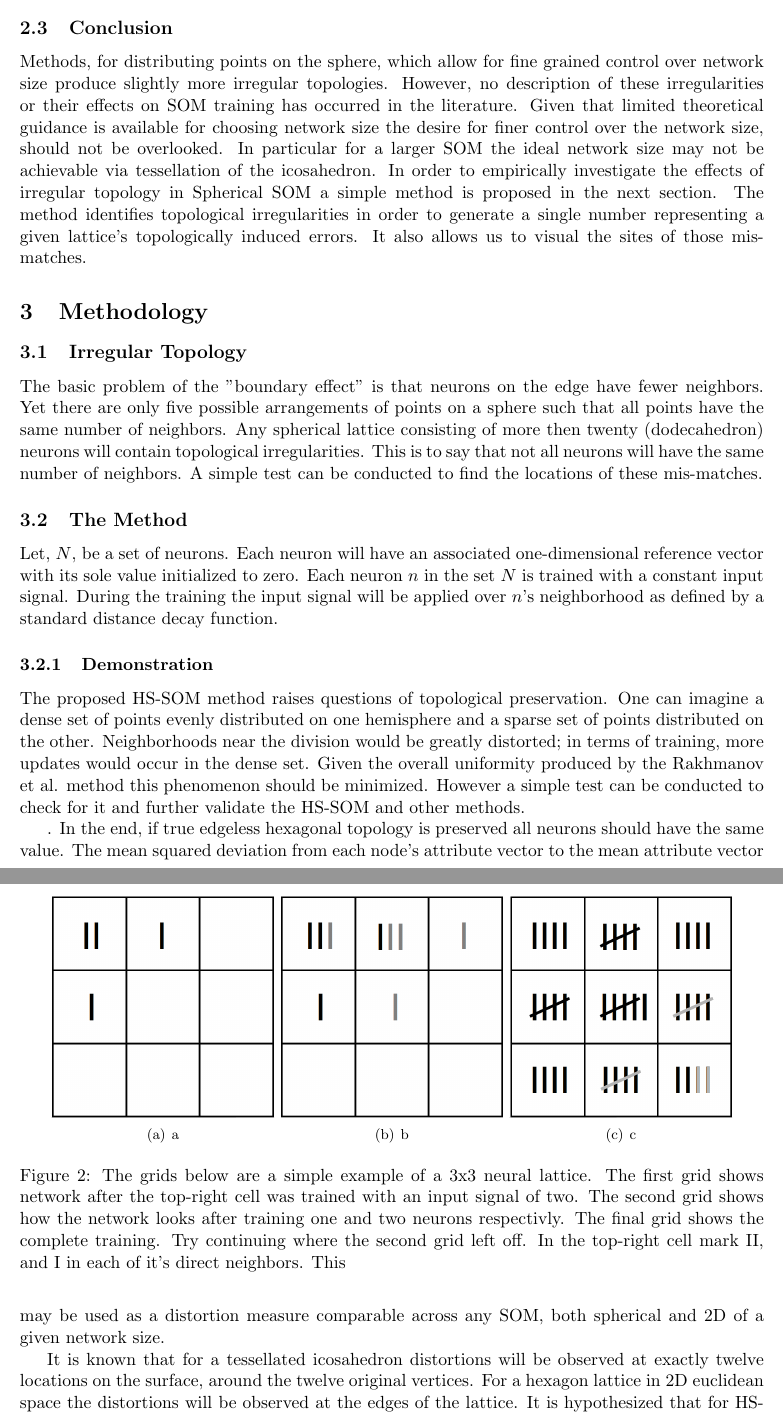
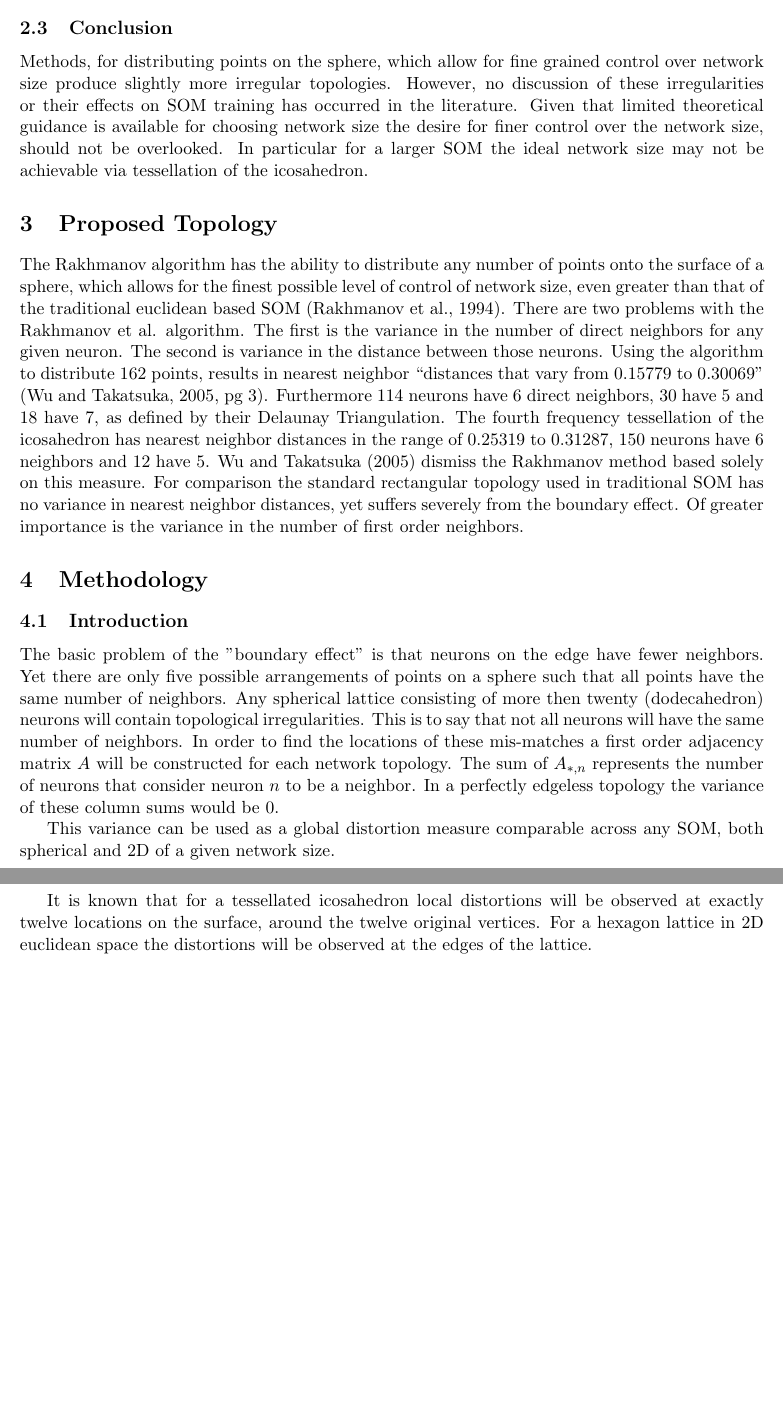
Before and after one commit to schmidtc/pysom-thesis, a LaTeX paper (proposal/proposal.tex): two parts of pages 4 and 5 of 8 before the commit and two parts of pages 4 and 5 of 7 after it, joined at a grey line, cut so that both start at the same text, the shorter picture padded with empty space. Compiled offline with pdfLaTeX.

Commit message:
progress

```diff
--- a/proposal/proposal.tex
+++ b/proposal/proposal.tex
@@ -141,28 +144,29 @@ identification of neighbors; only variance in neuron spacing is addressed.
 \subsection{Conclusion}
 Methods, for distributing points on the sphere, which allow for fine grained
 control over network size produce slightly more irregular topologies.  However,
-no description of these irregularities or their effects on SOM training has occurred in the
-literature. Given that limited theoretical guidance is available for choosing network size the
-desire for finer control over the network size, should not be overlooked. In
-particular for a larger SOM the ideal network size may not be achievable via
-tessellation of the icosahedron. In order to empirically investigate the effects of irregular
-topology in Spherical SOM a simple method is proposed in the next section.  The method
-identifies topological irregularities in order to generate a single number representing a
-given lattice's topologically induced errors.  It also allows us to visual the sites of those mis-matches.
+no discussion of these irregularities or their effects on SOM training has
+occurred in the literature. Given that limited theoretical guidance is available
+for choosing network size the desire for finer control over the network size,
+should not be overlooked. In particular for a larger SOM the ideal network size
+may not be achievable via tessellation of the icosahedron.
 
-%\section{Proposed Topology}
-%The Rakhmanov algorithm has the ability to distribute any number of points
-%onto the surface of a sphere, which allows for the finest possible level of
-%control of network size, even greater than that of the traditional euclidean
-%based SOM \citep{Rakhmanov94}.  There are two problems with the \citeauthor{Rakhmanov94}
-%algorithm. The first is the variance in the number of direct neighbors for any
-%given neuron.  The second is variance in the distance between those neurons.
-%Using the algorithm to distribute 162 points, results in nearest neighbor
-%``distances that vary from 0.15779 to 0.30069'' \cite[pg 3]{wu2005}.
-%Furthermore 114 neurons have 6 direct neighbors, 30 have 5 and 18 have 7, as
-%defined by their Delaunay Triangulation.  The fourth frequency tessellation of
-%the icosahedron has nearest neighbor distances in the range of 0.25319 to
-%0.31287, 150 neurons have 6 neighbors and 12 have 5.
+\section{Proposed Topology}
+The Rakhmanov algorithm has the ability to distribute any number of points onto
+the surface of a sphere, which allows for the finest possible level of control
+of network size, even greater than that of the traditional euclidean based SOM
+\citep{Rakhmanov94}.  There are two problems with the \citeauthor{Rakhmanov94}
+algorithm. The first is the variance in the number of direct neighbors for any
+given neuron.  The second is variance in the distance between those neurons.
+Using the algorithm to distribute 162 points, results in nearest neighbor
+``distances that vary from 0.15779 to 0.30069'' \cite[pg 3]{wu2005}.
+Furthermore 114 neurons have 6 direct neighbors, 30 have 5 and 18 have 7, as
+defined by their Delaunay Triangulation.  The fourth frequency tessellation of
+the icosahedron has nearest neighbor distances in the range of 0.25319 to
+0.31287, 150 neurons have 6 neighbors and 12 have 5.  \cite{wu2005} dismiss the
+Rakhmanov method based solely on this measure.  For comparison the standard
+rectangular topology used in traditional SOM has no variance in nearest neighbor
+distances, yet suffers severely from the boundary effect.  Of greater importance is the
+variance in the number of first order neighbors.
 
 %Irregularities in the spatial distribution of neurons exhibited by the Rakhmanov
 %algorithm allows a given neuron's neighboring points to be easily ranked
@@ -180,45 +184,26 @@ given lattice's topologically induced errors.  It also allows us to visual the s
 %shall be referred to as HS-SOM.
 
 \section{Methodology}
-\subsection{Irregular Topology}
-The basic problem of the "boundary effect" is that neurons on the edge have fewer neighbors. Yet there are only five possible arrangements of points on a sphere such that all points have the same number of neighbors.  Any spherical lattice consisting of more then twenty (dodecahedron) neurons will contain topological irregularities.  This is to say that not all neurons will have the same number of neighbors.  A simple test can be conducted to find the locations of these mis-matches.
+\subsection{Introduction}
+The basic problem of the "boundary effect" is that neurons on the edge have
+fewer neighbors. Yet there are only five possible arrangements of points on a
+sphere such that all points have the same number of neighbors.  Any spherical
+lattice consisting of more then twenty (dodecahedron) neurons will contain
+topological irregularities.  This is to say that not all neurons will have the
+same number of neighbors.  In order to find the locations of these mis-matches a
+first order adjacency matrix \(A\) will be constructed for each network
+topology.  The sum of \(A_{*,n}\) represents the number of neurons that consider
+neuron \(n\) to be a neighbor.  In a perfectly edgeless topology the variance of
+these column sums would be \(0\).
 
-\subsection{The Method}
-Let, \begin{math}N\end{math}, be a set of neurons.  Each neuron will have an
-associated one-dimensional reference vector with its sole value initialized to
-zero. Each neuron \(n\) in the set \(N\) is trained with a constant input signal.  During the training
-the input signal will be applied over \(n\)'s neighborhood as defined by a standard distance decay function.
+This variance can be used as a global distortion measure comparable across any SOM, both spherical and 2D of a given network size.
 
-\subsubsection{Demonstration}
-
-\begin{figure}
-\centering
-\subfigure[a]{\includegraphics[width=.30\linewidth]{grid-a}}
-\subfigure[b]{\includegraphics[width=.30\linewidth]{grid-bb}}
-\subfigure[c]{\includegraphics[width=.30\linewidth]{grid-cb}}
-\caption{The grids below are a simple example of a 3x3 neural lattice.  The first grid shows network after the top-right cell was trained with an input signal of two.  The second grid shows how the network looks after training one and two neurons respectivly. The final grid shows the complete training.  Try continuing where the second grid left off.  In the top-right cell mark II, and I in each of it's direct neighbors.  This }
-
-\end{figure}
-
-The proposed HS-SOM method raises questions of topological preservation.
-One can imagine a dense set of points evenly distributed on one hemisphere and a
-sparse set of points distributed on the other. Neighborhoods near the division
-would be greatly distorted; in terms of training, more updates would occur in
-the dense set.  Given the overall uniformity produced by the
-\citeauthor{Rakhmanov94} method this phenomenon should be minimized. However a
-simple test can be conducted to check for it and further validate the HS-SOM
-and other methods.
-
-.  In the end, if true edgeless hexagonal topology is preserved all neurons should have the
-same value. The mean squared deviation from each node's attribute vector to
-the mean attribute vector may be used as a distortion measure comparable
-across any SOM, both spherical and 2D of a given network size.
-
-It is known that for a tessellated icosahedron distortions
+It is known that for a tessellated icosahedron local distortions
 will be observed at exactly twelve locations on the surface, around the twelve
 original vertices.  For a hexagon lattice in 2D euclidean space the
-distortions will be observed at the edges of the lattice.  It is hypothesized
-that for HS-SOM, distortions will be less uniform in their spatial
+distortions will be observed at the edges of the lattice.
+
+It is hypothesized that for HS-SOM, distortions will be less uniform in their spatial
 distribution and their overall magnitude will be less then those exhibited by
 either GeoSOM or SOM\_PAK.
 
```
Also changed, not shown: proposal/proposal.tex (53 more changed lines).
